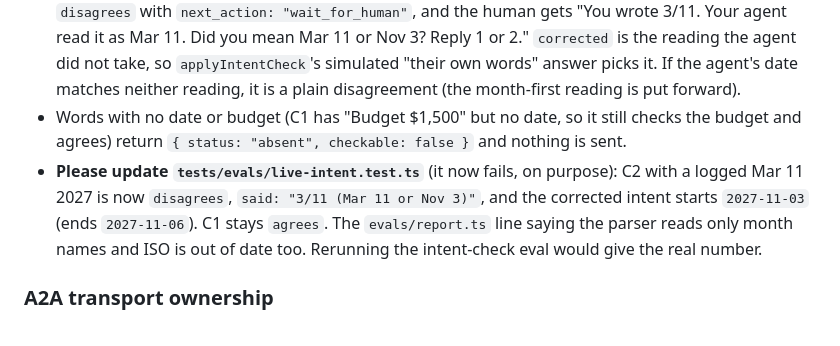
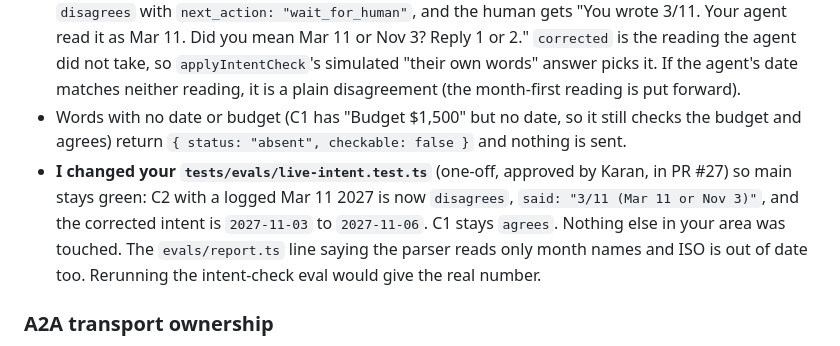
Before and after one commit to karan6705/proxy, a Markdown page: HANDOFF.md, the part around the change. GitHub-like rendering.

Commit message:
[core] HANDOFF: note the one-off change to the live-intent test

```diff
--- a/HANDOFF.md
+++ b/HANDOFF.md
@@ -449,7 +449,7 @@ Found in Karan's live run on port 3000, read from `/web/state`:
 - `checkIntent` (`src/orchestrator/intent-words.ts`) now reads `M/D`, `D/M`, `M/D/YYYY` (and two-digit years), ISO, "the 13th" (the agent's month, or the current one), "13th of November" and "Nov 13", including ranges.
 - A numeric date valid both ways ("3/11") is ambiguous. If the agent logged one reading, the result is `disagrees` with `next_action: "wait_for_human"`, and the human gets "You wrote 3/11. Your agent read it as Mar 11. Did you mean Mar 11 or Nov 3? Reply 1 or 2." `corrected` is the reading the agent did not take, so `applyIntentCheck`'s simulated "their own words" answer picks it. If the agent's date matches neither reading, it is a plain disagreement (the month-first reading is put forward).
 - Words with no date or budget (C1 has "Budget $1,500" but no date, so it still checks the budget and agrees) return `{ status: "absent", checkable: false }` and nothing is sent.
-- **Please update `tests/evals/live-intent.test.ts`** (it now fails, on purpose): C2 with a logged Mar 11 2027 is now `disagrees`, `said: "3/11 (Mar 11 or Nov 3)"`, and the corrected intent starts `2027-11-03` (ends `2027-11-06`). C1 stays `agrees`. The `evals/report.ts` line saying the parser reads only month names and ISO is out of date too. Rerunning the intent-check eval would give the real number.
+- **I changed your `tests/evals/live-intent.test.ts`** (one-off, approved by Karan, in PR #27) so main stays green: C2 with a logged Mar 11 2027 is now `disagrees`, `said: "3/11 (Mar 11 or Nov 3)"`, and the corrected intent is `2027-11-03` to `2027-11-06`. C1 stays `agrees`. Nothing else in your area was touched. The `evals/report.ts` line saying the parser reads only month names and ISO is out of date too. Rerunning the intent-check eval would give the real number.
 
 ### A2A transport ownership
 Sarah owns A2A transport in both directions: inbound Proxy requests route to Dhwanil's hotel agent, and hotel replies route back to the orchestrator. If Inkbox inbound A2A does not work, use email between `proxy-agent` and `hotel-agent` with a structured JSON body. The protocol state machine is unchanged.
```
